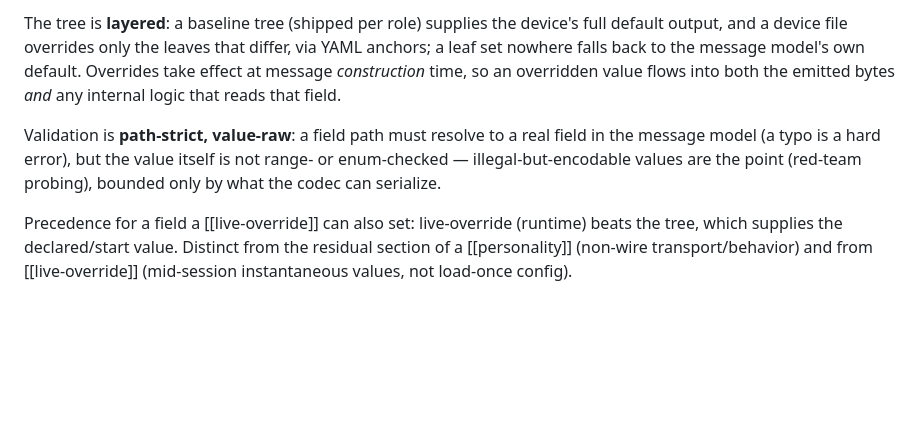
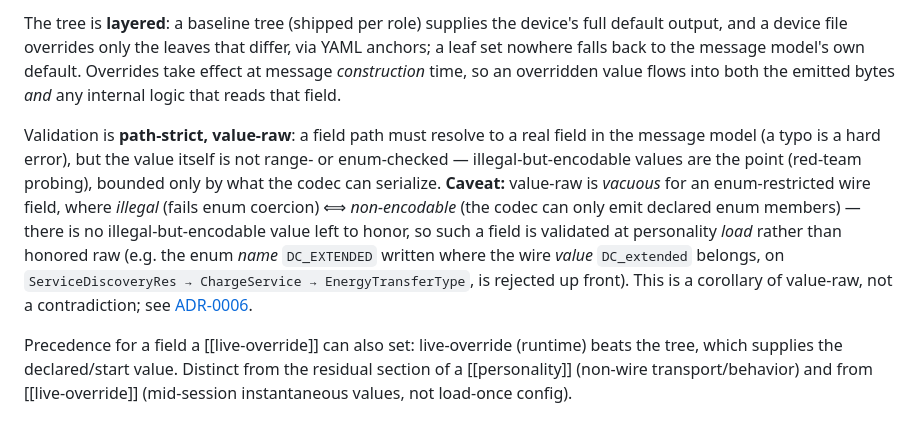
Before and after one commit to IdahoLabResearch/AcCCS, a Markdown page: CONTEXT.md, the part around the change. Rendered like a GitHub page; blank space fills up the shorter version.

Commit message:
Note the enum-restricted value-raw caveat in CONTEXT.md's personality glossary (#79)
The message-field-tree glossary still described validation as
unconditionally value-raw, while ADR-0006 already records that value-raw
is vacuous for an enum-restricted wire field (illegal ⟺ non-encodable),
so such fields are validated at personality load rather than honored raw.
A reader of the glossary alone would miss that exception. Append a short
caveat mirroring the ADR's corollary framing, with the DC_EXTENDED vs
DC_extended example and a cross-reference to ADR-0006, so the two docs
are in step.

```diff
--- a/CONTEXT.md
+++ b/CONTEXT.md
@@ -25,7 +25,7 @@ The part of a [[personality]] that defines every field the emulated device emits
 
 The tree is **layered**: a baseline tree (shipped per role) supplies the device's full default output, and a device file overrides only the leaves that differ, via YAML anchors; a leaf set nowhere falls back to the message model's own default. Overrides take effect at message *construction* time, so an overridden value flows into both the emitted bytes *and* any internal logic that reads that field.
 
-Validation is **path-strict, value-raw**: a field path must resolve to a real field in the message model (a typo is a hard error), but the value itself is not range- or enum-checked — illegal-but-encodable values are the point (red-team probing), bounded only by what the codec can serialize.
+Validation is **path-strict, value-raw**: a field path must resolve to a real field in the message model (a typo is a hard error), but the value itself is not range- or enum-checked — illegal-but-encodable values are the point (red-team probing), bounded only by what the codec can serialize. **Caveat:** value-raw is *vacuous* for an enum-restricted wire field, where *illegal* (fails enum coercion) ⟺ *non-encodable* (the codec can only emit declared enum members) — there is no illegal-but-encodable value left to honor, so such a field is validated at personality *load* rather than honored raw (e.g. the enum *name* `DC_EXTENDED` written where the wire *value* `DC_extended` belongs, on `ServiceDiscoveryRes → ChargeService → EnergyTransferType`, is rejected up front). This is a corollary of value-raw, not a contradiction; see [ADR-0006](docs/adr/0006-message-field-tree-personality.md).
 
 Precedence for a field a [[live-override]] can also set: live-override (runtime) beats the tree, which supplies the declared/start value. Distinct from the residual section of a [[personality]] (non-wire transport/behavior) and from [[live-override]] (mid-session instantaneous values, not load-once config).
 
```
